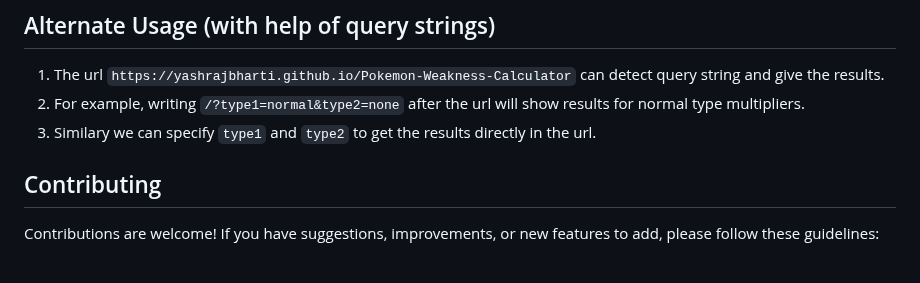
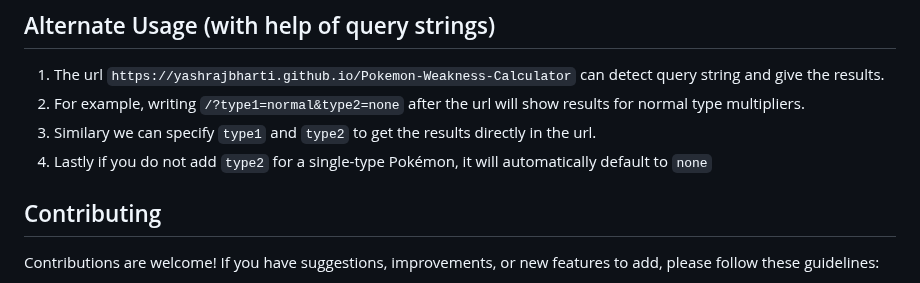
Before and after one commit to yashrajbharti/Pokemon-Type-Weakness-Calculator, a Markdown page: readme.md, the part around the change. GitHub-like rendering.

```diff
--- a/readme.md
+++ b/readme.md
@@ -40,6 +40,7 @@ Understanding type multipliers is crucial in Pokemon battles, as they affect the
 1. The url `https://yashrajbharti.github.io/Pokemon-Weakness-Calculator` can detect query string and give the results.
 2. For example, writing `/?type1=normal&type2=none` after the url will show results for normal type multipliers.
 3. Similary we can specify `type1` and `type2` to get the results directly in the url.
+4. Lastly if you do not add `type2` for a single-type Pokémon, it will automatically default to `none`
 
 ## Contributing
 
```
